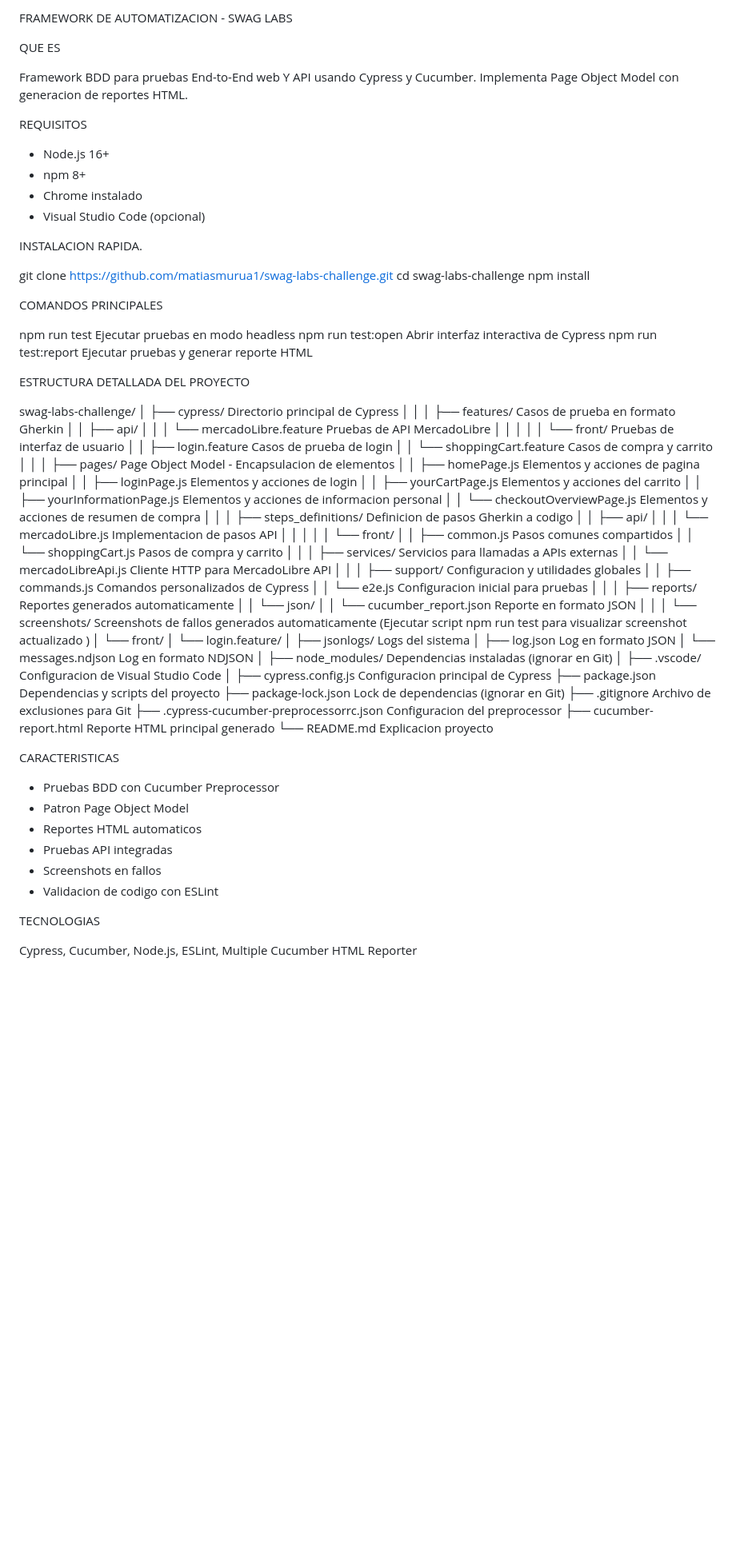
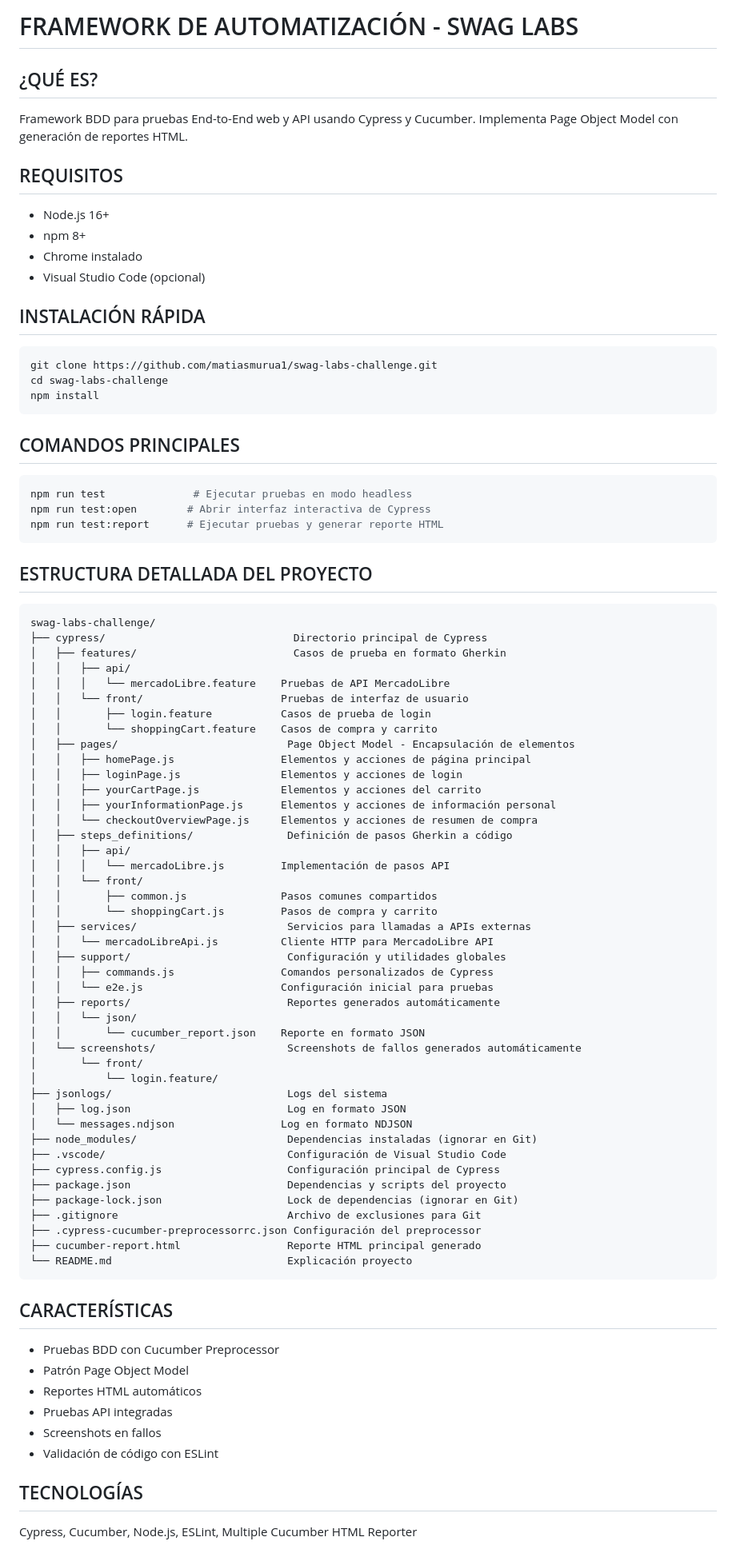
Before and after one commit to matiasmurua1/swag-labs-challenge, a Markdown page: README.md, the part around one of its changes. Shown at 80% size. Rendered like a GitHub page; blank space fills up the shorter version.

Commit message:
update redmi

````diff
--- a/README.md
+++ b/README.md
@@ -1,99 +1,91 @@
-FRAMEWORK DE AUTOMATIZACION - SWAG LABS
+# FRAMEWORK DE AUTOMATIZACIÓN - SWAG LABS
 
-QUE ES
+## ¿QUÉ ES?
 
-Framework BDD para pruebas End-to-End web Y API  usando Cypress y Cucumber.
-Implementa Page Object Model con generacion de reportes HTML.
+Framework BDD para pruebas End-to-End web y API usando Cypress y Cucumber.
+Implementa Page Object Model con generación de reportes HTML.
 
-REQUISITOS
+## REQUISITOS
 
 - Node.js 16+
 - npm 8+
 - Chrome instalado
 - Visual Studio Code (opcional)
 
-INSTALACION RAPIDA.
+## INSTALACIÓN RÁPIDA
 
+```bash
 git clone https://github.com/matiasmurua1/swag-labs-challenge.git
 cd swag-labs-challenge
 npm install
+```
 
-COMANDOS PRINCIPALES
+## COMANDOS PRINCIPALES
 
-npm run test              Ejecutar pruebas en modo headless
-npm run test:open        Abrir interfaz interactiva de Cypress
-npm run test:report      Ejecutar pruebas y generar reporte HTML
+```bash
+npm run test              # Ejecutar pruebas en modo headless
+npm run test:open        # Abrir interfaz interactiva de Cypress
+npm run test:report      # Ejecutar pruebas y generar reporte HTML
+```
 
-ESTRUCTURA DETALLADA DEL PROYECTO
+## ESTRUCTURA DETALLADA DEL PROYECTO
 
+```
 swag-labs-challenge/
-│
 ├── cypress/                              Directorio principal de Cypress
-│   │
 │   ├── features/                         Casos de prueba en formato Gherkin
 │   │   ├── api/
 │   │   │   └── mercadoLibre.feature    Pruebas de API MercadoLibre
-│   │   │
 │   │   └── front/                      Pruebas de interfaz de usuario
 │   │       ├── login.feature           Casos de prueba de login
 │   │       └── shoppingCart.feature    Casos de compra y carrito
-│   │
-│   ├── pages/                           Page Object Model - Encapsulacion de elementos
-│   │   ├── homePage.js                 Elementos y acciones de pagina principal
+│   ├── pages/                           Page Object Model - Encapsulación de elementos
+│   │   ├── homePage.js                 Elementos y acciones de página principal
 │   │   ├── loginPage.js                Elementos y acciones de login
 │   │   ├── yourCartPage.js             Elementos y acciones del carrito
-│   │   ├── yourInformationPage.js      Elementos y acciones de informacion personal
+│   │   ├── yourInformationPage.js      Elementos y acciones de información personal
 │   │   └── checkoutOverviewPage.js     Elementos y acciones de resumen de compra
-│   │
-│   ├── steps_definitions/               Definicion de pasos Gherkin a codigo
+│   ├── steps_definitions/               Definición de pasos Gherkin a código
 │   │   ├── api/
-│   │   │   └── mercadoLibre.js         Implementacion de pasos API
-│   │   │
+│   │   │   └── mercadoLibre.js         Implementación de pasos API
 │   │   └── front/
 │   │       ├── common.js               Pasos comunes compartidos
 │   │       └── shoppingCart.js         Pasos de compra y carrito
-│   │
 │   ├── services/                        Servicios para llamadas a APIs externas
 │   │   └── mercadoLibreApi.js          Cliente HTTP para MercadoLibre API
-│   │
-│   ├── support/                         Configuracion y utilidades globales
+│   ├── support/                         Configuración y utilidades globales
 │   │   ├── commands.js                 Comandos personalizados de Cypress
-│   │   └── e2e.js                      Configuracion inicial para pruebas
-│   │
-│   ├── reports/                         Reportes generados automaticamente
+│   │   └── e2e.js                      Configuración inicial para pruebas
+│   ├── reports/                         Reportes generados automáticamente
 │   │   └── json/
 │   │       └── cucumber_report.json    Reporte en formato JSON
-│   │
-│   └── screenshots/                     Screenshots de fallos generados automaticamente (Ejecutar  script npm run test para visualizar screenshot actualizado )
+│   └── screenshots/                     Screenshots de fallos generados automáticamente
 │       └── front/
 │           └── login.feature/
-│
 ├── jsonlogs/                            Logs del sistema
 │   ├── log.json                         Log en formato JSON
 │   └── messages.ndjson                 Log en formato NDJSON
-│
 ├── node_modules/                        Dependencias instaladas (ignorar en Git)
-│
-├── .vscode/                             Configuracion de Visual Studio Code
-│
-├── cypress.config.js                    Configuracion principal de Cypress
+├── .vscode/                             Configuración de Visual Studio Code
+├── cypress.config.js                    Configuración principal de Cypress
 ├── package.json                         Dependencias y scripts del proyecto
 ├── package-lock.json                    Lock de dependencias (ignorar en Git)
 ├── .gitignore                           Archivo de exclusiones para Git
-├── .cypress-cucumber-preprocessorrc.json Configuracion del preprocessor
+├── .cypress-cucumber-preprocessorrc.json Configuración del preprocessor
 ├── cucumber-report.html                 Reporte HTML principal generado
-└── README.md                            Explicacion proyecto
+└── README.md                            Explicación proyecto
+```
 
-CARACTERISTICAS
+## CARACTERÍSTICAS
 
 - Pruebas BDD con Cucumber Preprocessor
-- Patron Page Object Model
-- Reportes HTML automaticos
+- Patrón Page Object Model
+- Reportes HTML automáticos
 - Pruebas API integradas
 - Screenshots en fallos
-- Validacion de codigo con ESLint
+- Validación de código con ESLint
 
-TECNOLOGIAS
+## TECNOLOGÍAS
 
 Cypress, Cucumber, Node.js, ESLint, Multiple Cucumber HTML Reporter
 
````
Also changed, not shown: other parts of README.md (+7 -6 lines).
